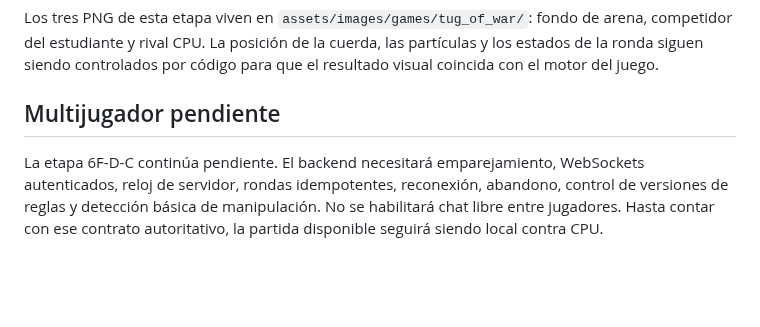
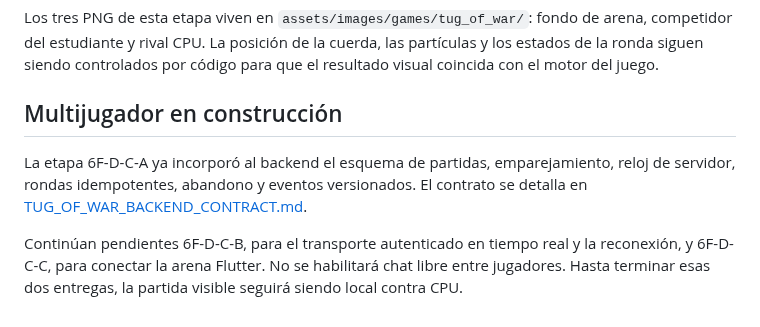
Before and after one commit to Pavel2020123/saber_plus, a Markdown page: docs/TUG_OF_WAR.md, the part around the change. Rendered like a GitHub page; blank space fills up the shorter version.

```diff
--- a/docs/TUG_OF_WAR.md
+++ b/docs/TUG_OF_WAR.md
@@ -41,6 +41,8 @@ Las animaciones respetan la opción de reducción de movimiento del sistema. Cua
 
 Los tres PNG de esta etapa viven en `assets/images/games/tug_of_war/`: fondo de arena, competidor del estudiante y rival CPU. La posición de la cuerda, las partículas y los estados de la ronda siguen siendo controlados por código para que el resultado visual coincida con el motor del juego.
 
-## Multijugador pendiente
+## Multijugador en construcción
 
-La etapa 6F-D-C continúa pendiente. El backend necesitará emparejamiento, WebSockets autenticados, reloj de servidor, rondas idempotentes, reconexión, abandono, control de versiones de reglas y detección básica de manipulación. No se habilitará chat libre entre jugadores. Hasta contar con ese contrato autoritativo, la partida disponible seguirá siendo local contra CPU.
+La etapa 6F-D-C-A ya incorporó al backend el esquema de partidas, emparejamiento, reloj de servidor, rondas idempotentes, abandono y eventos versionados. El contrato se detalla en [TUG_OF_WAR_BACKEND_CONTRACT.md](TUG_OF_WAR_BACKEND_CONTRACT.md).
+
+Continúan pendientes 6F-D-C-B, para el transporte autenticado en tiempo real y la reconexión, y 6F-D-C-C, para conectar la arena Flutter. No se habilitará chat libre entre jugadores. Hasta terminar esas dos entregas, la partida visible seguirá siendo local contra CPU.
```
Also changed, not shown: docs/ROADMAP_MOVIL.md (+3 -1 lines), docs/TUG_OF_WAR_BACKEND_CONTRACT.md (added, +115 -0 lines).
